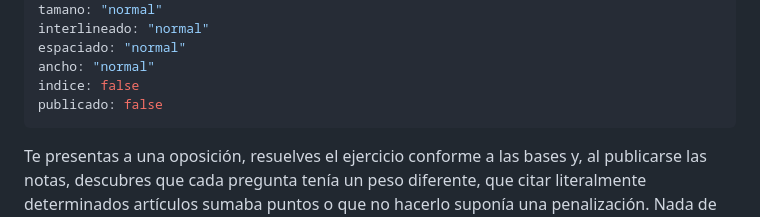
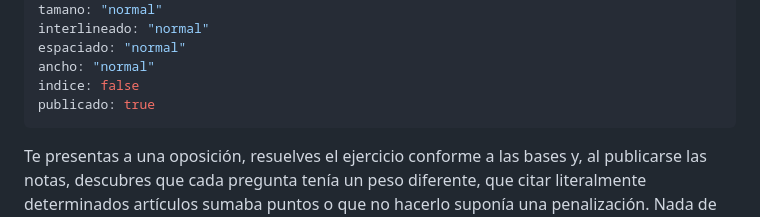
Before and after one commit to Ivanrm01/Jurmia-abogados, a Markdown page: contenido/blog/2026-09-27-reclamar-oposicion-criterios-correccion-no-publicados.md, the part around the change. GitHub-like rendering.

Commit message:
Actualiza el artículo: Suspendiste una oposición sin conocer los criterios: ¿puedes reclamar? (Iván Rojas Monfort)

```diff
--- a/contenido/blog/2026-09-27-reclamar-oposicion-criterios-correccion-no-publicados.md
+++ b/contenido/blog/2026-09-27-reclamar-oposicion-criterios-correccion-no-publicados.md
@@ -17,7 +17,7 @@ interlineado: "normal"
 espaciado: "normal"
 ancho: "normal"
 indice: false
-publicado: false
+publicado: true
 ---
 
 Te presentas a una oposición, resuelves el ejercicio conforme a las bases y, al publicarse las notas, descubres que cada pregunta tenía un peso diferente, que citar literalmente determinados artículos sumaba puntos o que no hacerlo suponía una penalización. Nada de eso se había comunicado antes.
```
